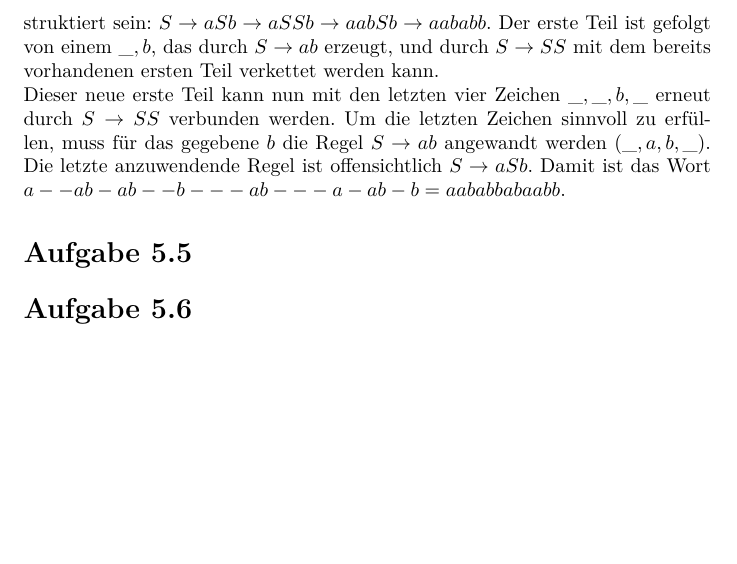
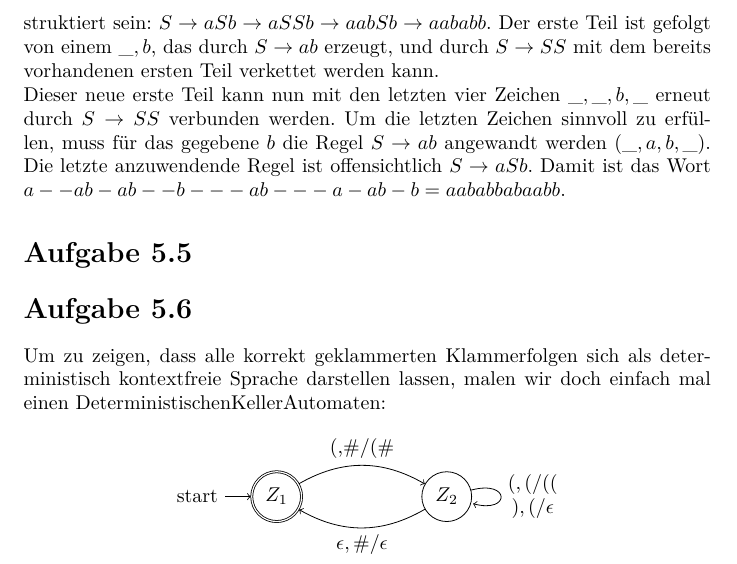
Before and after one commit to shoeffner/DInf2014, a LaTeX document (blatt5/DInf145_shas.tex): part of page 4 of 4, cut so that both start at the same text, the shorter picture padded with empty space. Compiled offline with pdfLaTeX.

Commit message:
5.6 oh yeah

```diff
--- a/blatt5/DInf145_shas.tex
+++ b/blatt5/DInf145_shas.tex
@@ -172,6 +172,17 @@ Dieser neue erste Teil kann nun mit den letzten vier Zeichen $\_,\_,b,\_$ erneut
 
 
 \section*{Aufgabe 5.6}
+Um zu zeigen, dass alle korrekt geklammerten Klammerfolgen sich als deterministisch kontextfreie Sprache darstellen lassen, malen wir doch einfach mal einen DeterministischenKellerAutomaten:
+
+\begin{center}
+\begin{tikzpicture}[->, auto, node distance=3cm]
+  \node[initial,state,accepting]   (Z1)               {$Z_1$};
+  \node[state]                     (Z2) [right of=Z1] {$Z_2$};
+  \path (Z1) edge [bend left] node {(,\#/(\#} (Z2)
+        (Z2) edge [bend left] node {$\epsilon,\#/\epsilon$}  (Z1)
+             edge [loop right,align=center] node {$(,(/(($ \\ $),(/\epsilon$}  (Z2);
+\end{tikzpicture}
+\end{center}
 
 
 
```
